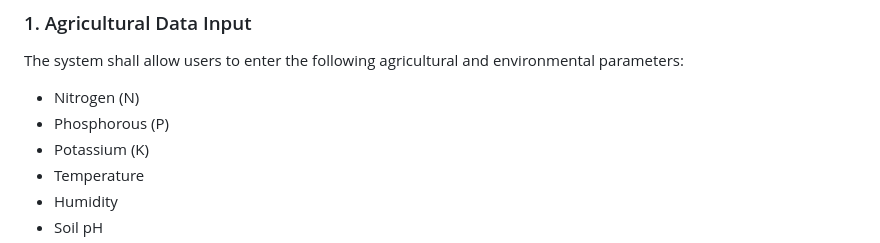
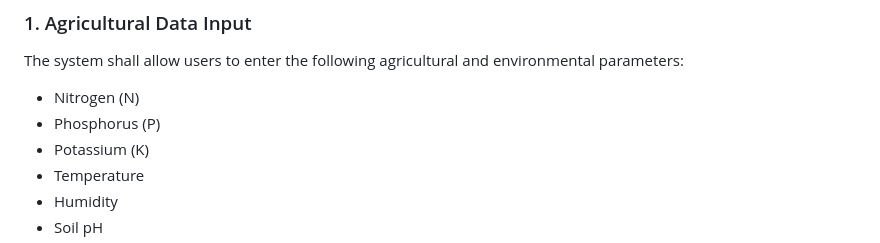
Before and after one commit to Farisa-11/OptiCrop-Smart-Agricultural-Production-Optimization-Engine, a Markdown page: docs/Epic-1-Define-Problem-and-Understanding/02-Business-Requirements.md, the part around the change. GitHub-like rendering.

```diff
--- a/docs/Epic-1-Define-Problem-and-Understanding/02-Business-Requirements.md
+++ b/docs/Epic-1-Define-Problem-and-Understanding/02-Business-Requirements.md
@@ -13,7 +13,7 @@ The OptiCrop: Smart Agricultural Production Optimization Engine is designed to p
 The system shall allow users to enter the following agricultural and environmental parameters:
 
 - Nitrogen (N)
-- Phosphorous (P)
+- Phosphorus (P)
 - Potassium (K)
 - Temperature
 - Humidity
```
